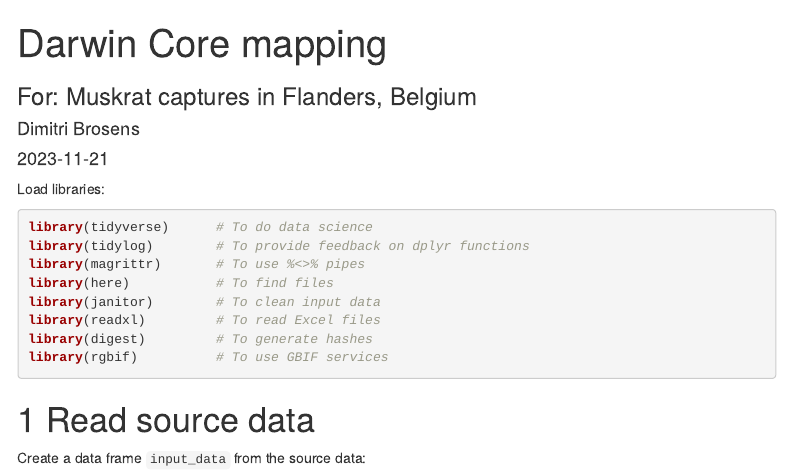
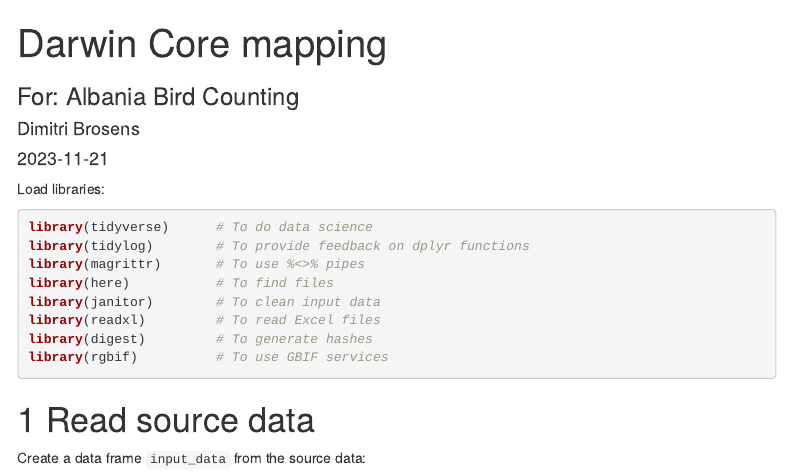
Before and after one commit to DimEvil/data-publication-habitat-foundation, an R Markdown document (datasets/albania/src/dwc_mapping.Rmd): the page in a window 1100 px wide, from its top. Rendered offline with R 4.5, knitr and Pandoc, with nearby package versions; some code elsewhere in the file could not run offline; menus at the side of the page are left out.

Commit message:
update script

```diff
--- a/datasets/albania/src/dwc_mapping.Rmd
+++ b/datasets/albania/src/dwc_mapping.Rmd
@@ -1,6 +1,6 @@
 ---
 title: "Darwin Core mapping"
-subtitle: "For: Muskrat captures in Flanders, Belgium"
+subtitle: "For: Albania Bird Counting"
 author:
 - Dimitri Brosens
 date: "`r Sys.Date()`"
```
